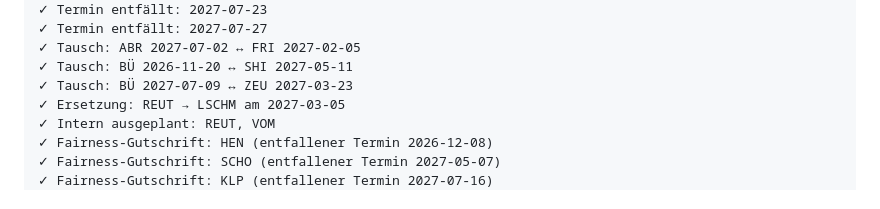
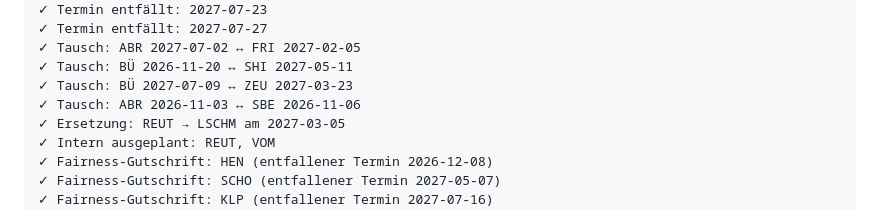
Before and after one commit to gl0f2/nachschreiber, a Markdown page: README.md, the part around one of its changes. GitHub-like rendering.

```diff
--- a/README.md
+++ b/README.md
@@ -47,6 +47,7 @@ Planänderungen
 ✓ Tausch: ABR 2027-07-02 ↔ FRI 2027-02-05
 ✓ Tausch: BÜ 2026-11-20 ↔ SHI 2027-05-11
 ✓ Tausch: BÜ 2027-07-09 ↔ ZEU 2027-03-23
+✓ Tausch: ABR 2026-11-03 ↔ SBE 2026-11-06
 ✓ Ersetzung: REUT → LSCHM am 2027-03-05
 ✓ Intern ausgeplant: REUT, VOM
 ✓ Fairness-Gutschrift: HEN (entfallener Termin 2026-12-08)
```
Also changed, not shown: other parts of README.md (+1 -1 lines).
